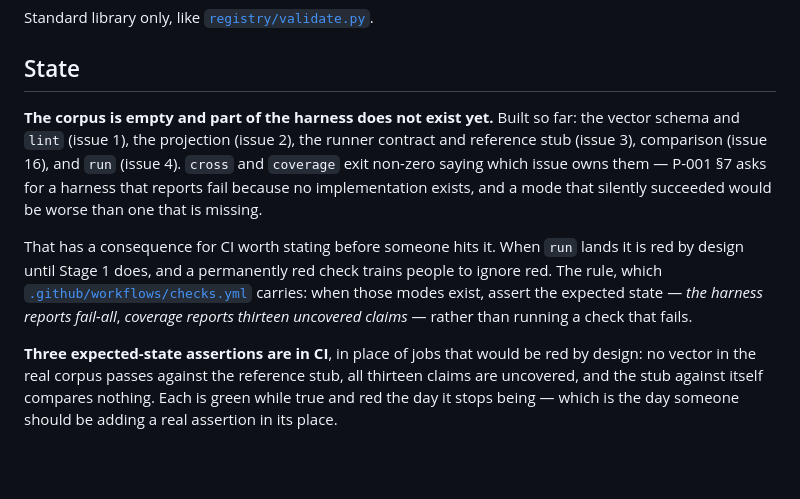
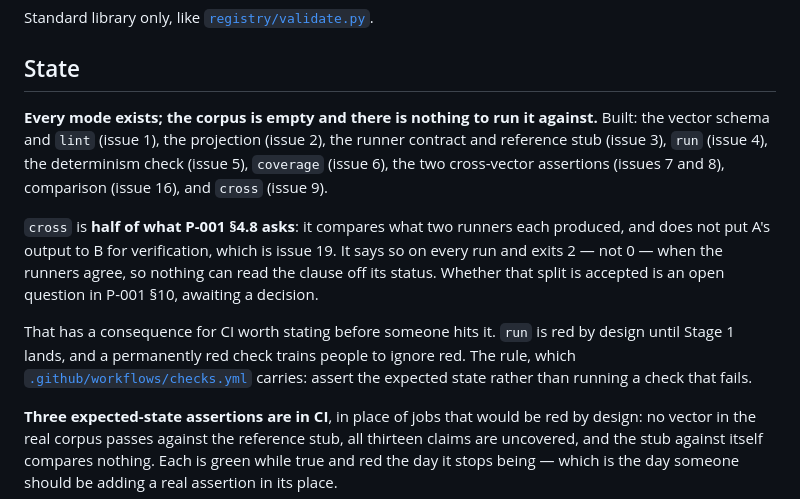
Before and after one commit to q2d-protocol/q2d, a Markdown page: conformance/README.md, the part around the change. Drawn GitHub-style; blank space fills up the shorter version.

Commit message:
Stop the PRD and README from settling a question §10 says is open
Two documents had absorbed the scope split as decided. The issue table recorded
the B-verifies-A half as "split out to issue 19", which reads as done — a later
reader could close issue 9 with half of §4.8 implemented on the strength of that
row alone, and the PRD is the document they would be reading. It now says the
issue is half built and not closable until §10's question is answered, and issue
19 is marked proposed rather than owned.

The README still described `cross` and `coverage` as unbuilt while a paragraph
below it described three expected-state assertions covering `cross`. Both
paragraphs were written truthfully, four commits apart. This is the same failure
CLAUDE.md records for version numbers and for closing an escalation: a fact
living in more places than the person changing it remembered.

Found by Codex review.

Co-Authored-By: Claude Opus 5 (1M context) <noreply@anthropic.com>
Claude-Session: https://claude.ai/code/session_01WtLNCbFahLi8Nn5Kg3g6rX

```diff
--- a/conformance/README.md
+++ b/conformance/README.md
@@ -54,20 +54,23 @@ Standard library only, like [`registry/validate.py`](../registry/validate.py).
 
 ## State
 
-**The corpus is empty and part of the harness does not exist yet.** Built so far:
-the vector schema and `lint` (issue 1), the projection (issue 2), the runner
-contract and reference stub (issue 3), comparison (issue 16), and `run`
-(issue 4). `cross` and `coverage` exit non-zero saying which issue owns them — P-001 §7 asks for a harness that
-reports fail because no implementation exists, and a mode that silently
-succeeded would be worse than one that is missing.
+**Every mode exists; the corpus is empty and there is nothing to run it
+against.** Built: the vector schema and `lint` (issue 1), the projection
+(issue 2), the runner contract and reference stub (issue 3), `run` (issue 4),
+the determinism check (issue 5), `coverage` (issue 6), the two cross-vector
+assertions (issues 7 and 8), comparison (issue 16), and `cross` (issue 9).
 
-That has a consequence for CI worth stating before someone hits it. When `run`
-lands it is red by design until Stage 1 does, and a permanently red check trains
-people to ignore red. The rule, which
-[`.github/workflows/checks.yml`](../.github/workflows/checks.yml) carries: when
-those modes exist, assert the expected state — *the harness reports fail-all*,
-*coverage reports thirteen uncovered claims* — rather than running a check that
-fails.
+`cross` is **half of what P-001 §4.8 asks**: it compares what two runners each
+produced, and does not put A's output to B for verification, which is issue 19.
+It says so on every run and exits 2 — not 0 — when the runners agree, so nothing
+can read the clause off its status. Whether that split is accepted is an open
+question in P-001 §10, awaiting a decision.
+
+That has a consequence for CI worth stating before someone hits it. `run` is red
+by design until Stage 1 lands, and a permanently red check trains people to
+ignore red. The rule, which
+[`.github/workflows/checks.yml`](../.github/workflows/checks.yml) carries: assert
+the expected state rather than running a check that fails.
 
 **Three expected-state assertions are in CI**, in place of jobs that would be
 red by design: no vector in the real corpus passes against the reference stub,
```
Also changed, not shown: docs/prds/P-001-conformance-corpus.md (+2 -2 lines).
